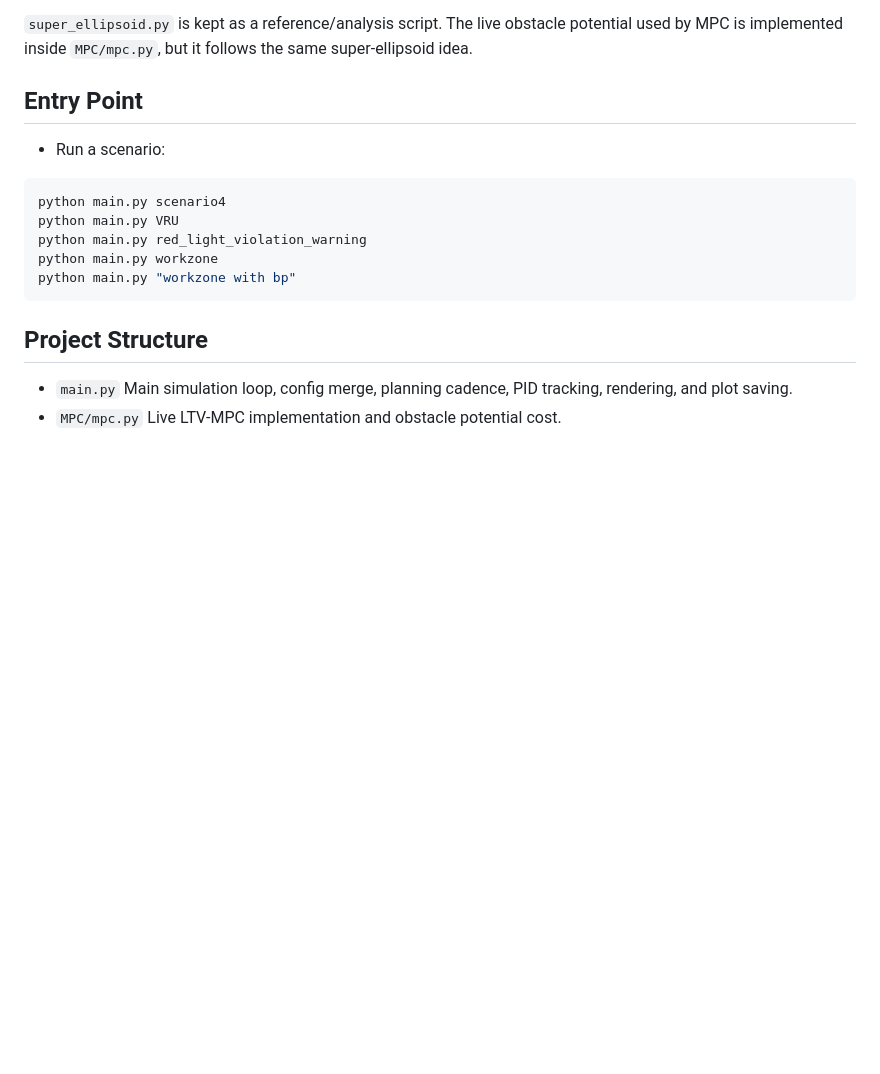
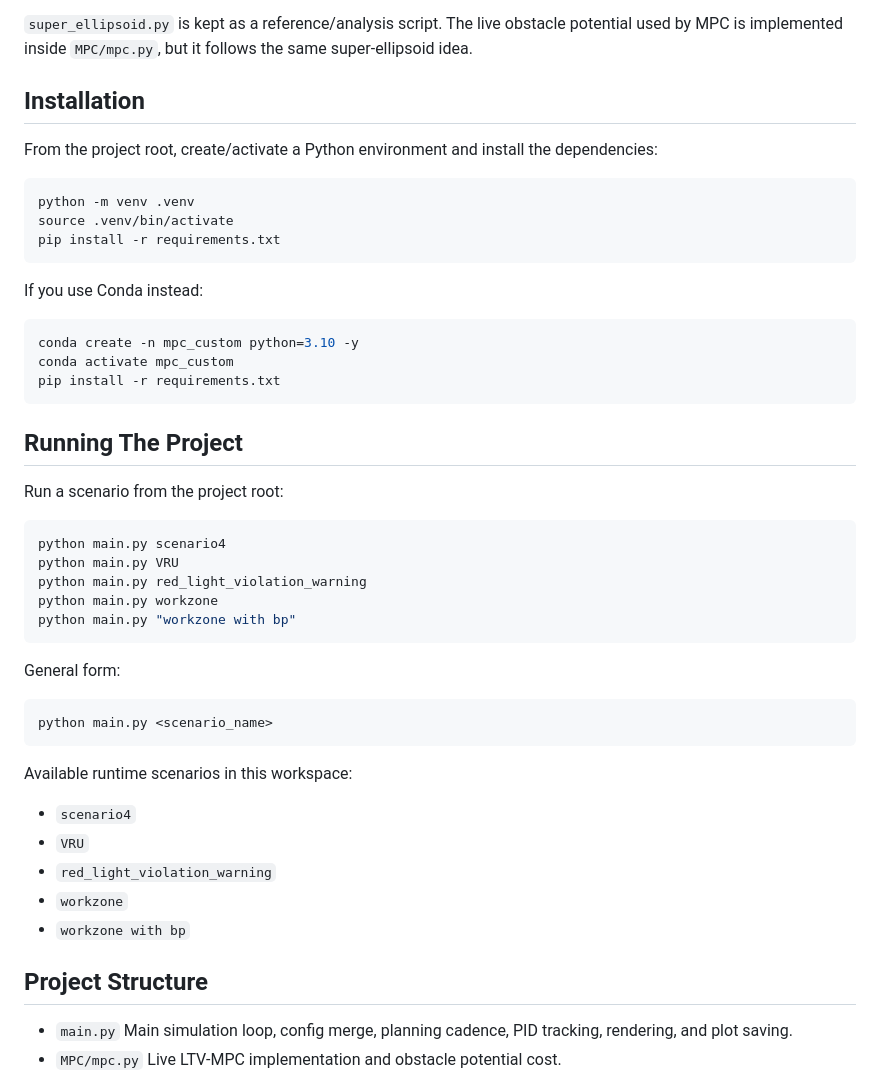
Before and after one commit to showmen78/Path-Planning-with-MPC, a Markdown page: README.md, the part around the change. Rendered like a GitHub page; blank space fills up the shorter version.

Commit message:
First Commit. Non Linear Bicycle model, Super ellipsoid potential field, only updated the readme file

````diff
--- a/README.md
+++ b/README.md
@@ -15,9 +15,27 @@ The runtime path is:
 
 `super_ellipsoid.py` is kept as a reference/analysis script. The live obstacle potential used by MPC is implemented inside `MPC/mpc.py`, but it follows the same super-ellipsoid idea.
 
-## Entry Point
+## Installation
 
-- Run a scenario:
+From the project root, create/activate a Python environment and install the dependencies:
+
+```bash
+python -m venv .venv
+source .venv/bin/activate
+pip install -r requirements.txt
+```
+
+If you use Conda instead:
+
+```bash
+conda create -n mpc_custom python=3.10 -y
+conda activate mpc_custom
+pip install -r requirements.txt
+```
+
+## Running The Project
+
+Run a scenario from the project root:
 
 ```bash
 python main.py scenario4
@@ -26,6 +44,20 @@ python main.py red_light_violation_warning
 python main.py workzone
 python main.py "workzone with bp"
 ```
+
+General form:
+
+```bash
+python main.py <scenario_name>
+```
+
+Available runtime scenarios in this workspace:
+
+- `scenario4`
+- `VRU`
+- `red_light_violation_warning`
+- `workzone`
+- `workzone with bp`
 
 ## Project Structure
 
````
